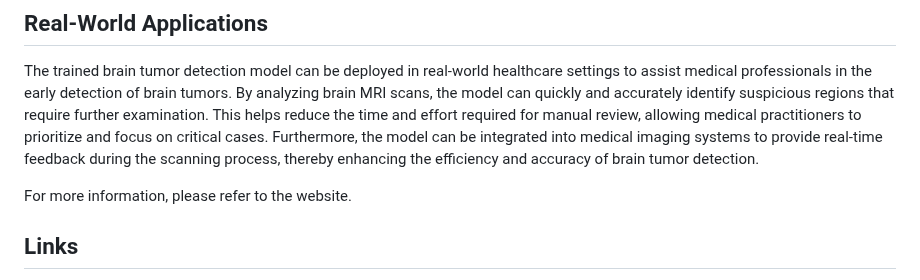
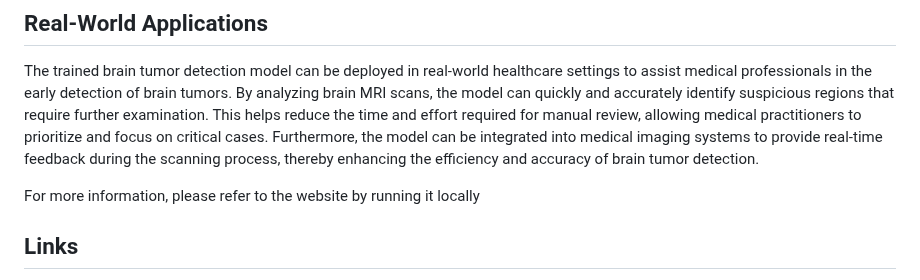
Before and after one commit to divine-architect/CNN-based-brain-tumor-diagnosis, a Markdown page: README.md, the part around the change. GitHub-like rendering.

```diff
--- a/README.md
+++ b/README.md
@@ -31,7 +31,7 @@ For this project, a CNN-based architecture was chosen due to its effectiveness i
 ## Real-World Applications
 The trained brain tumor detection model can be deployed in real-world healthcare settings to assist medical professionals in the early detection of brain tumors. By analyzing brain MRI scans, the model can quickly and accurately identify suspicious regions that require further examination. This helps reduce the time and effort required for manual review, allowing medical practitioners to prioritize and focus on critical cases. Furthermore, the model can be integrated into medical imaging systems to provide real-time feedback during the scanning process, thereby enhancing the efficiency and accuracy of brain tumor detection.
 
-For more information, please refer to the website.
+For more information, please refer to the website by running it locally
 
 ## Links
 https://imageai.readthedocs.io/en/latest/ --> Image AI \
```
